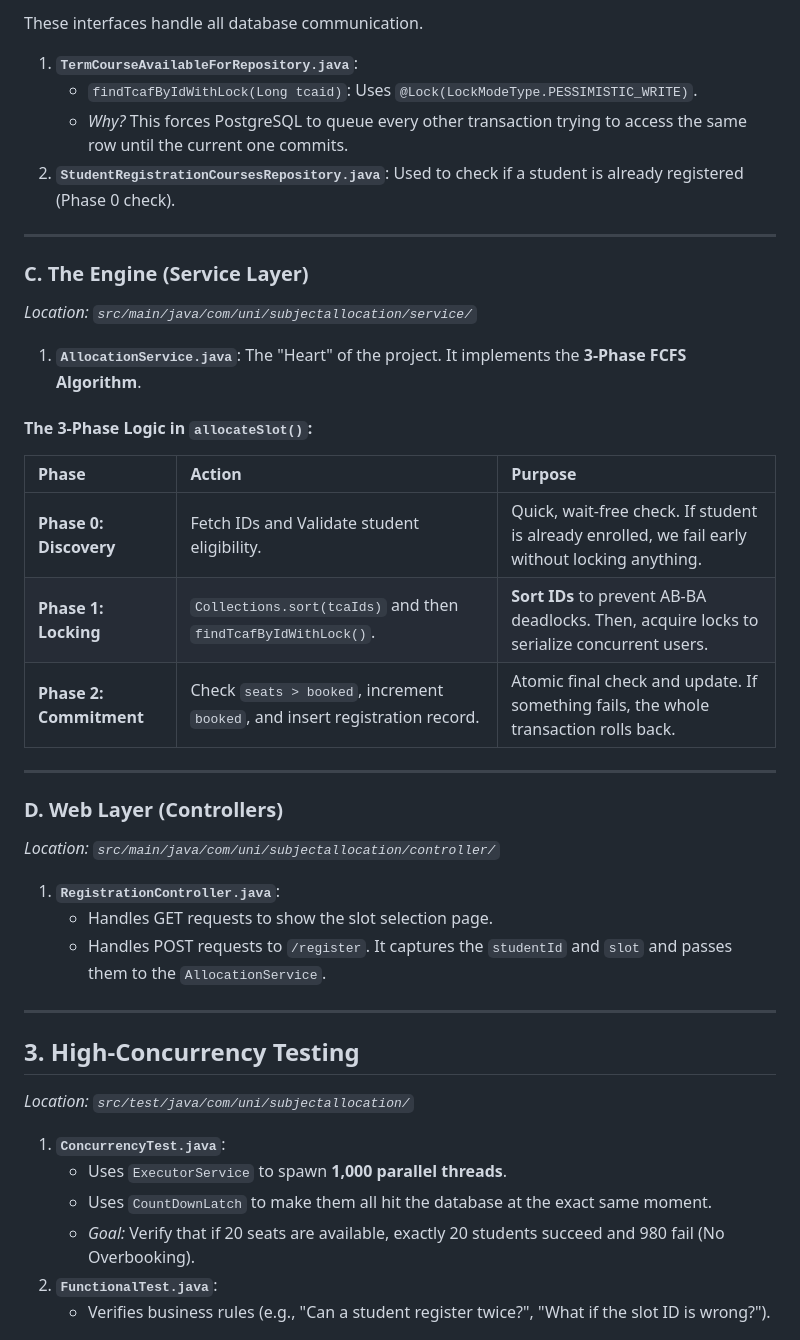
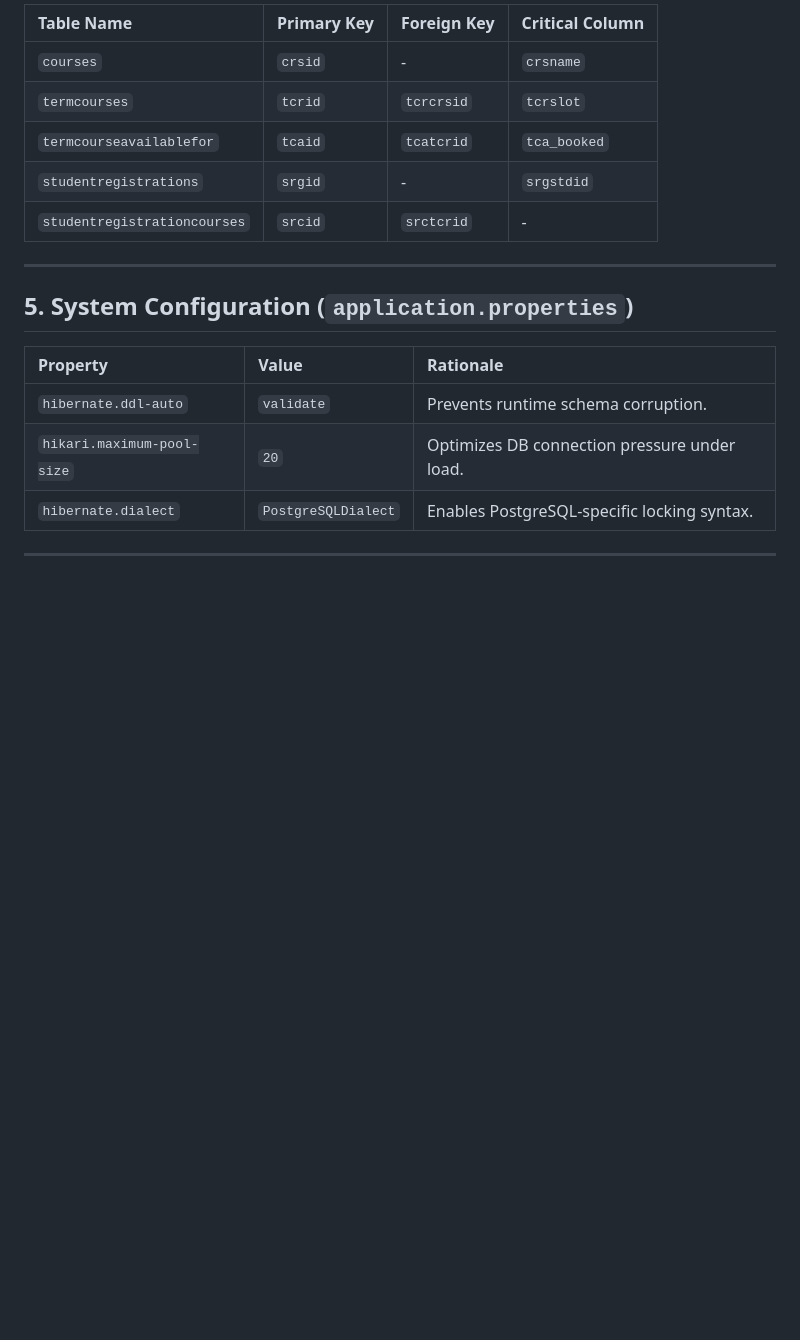
Before and after one commit to Priyansee/fcfs_for_subject_allocation, a Markdown page: extras/codebase_walkthrough.md, the part around one of its changes. Rendered like a GitHub page; blank space fills up the shorter version.

```diff
--- a/extras/codebase_walkthrough.md
+++ b/extras/codebase_walkthrough.md
@@ -37,43 +61,21 @@ These files define the database schema and object relationships.
 
-These interfaces handle all database communication.
-
-1.  **`TermCourseAvailableForRepository.java`**:
-    - `findTcafByIdWithLock(Long tcaid)`: Uses `@Lock(LockModeType.PESSIMISTIC_WRITE)`.
-    - *Why?* This forces PostgreSQL to queue every other transaction trying to access the same row until the current one commits.
-2.  **`StudentRegistrationCoursesRepository.java`**: Used to check if a student is already registered (Phase 0 check).
+| Table Name | Primary Key | Foreign Key | Critical Column |
+| :--- | :--- | :--- | :--- |
+| `courses` | `crsid` | - | `crsname` |
+| `termcourses` | `tcrid` | `tcrcrsid` | `tcrslot` |
+| `termcourseavailablefor` | `tcaid` | `tcatcrid` | `tca_booked` |
+| `studentregistrations` | `srgid` | - | `srgstdid` |
+| `studentregistrationcourses` | `srcid` | `srctcrid` | - |
 
 ---
 
-### **C. The Engine (Service Layer)**
-*Location: `src/main/java/com/uni/subjectallocation/service/`*
+## 5. System Configuration (`application.properties`)
 
-1.  **`AllocationService.java`**: The "Heart" of the project. It implements the **3-Phase FCFS Algorithm**.
-
-#### **The 3-Phase Logic in `allocateSlot()`:**
-| Phase | Action | Purpose |
+| Property | Value | Rationale |
 | :--- | :--- | :--- |
-| **Phase 0: Discovery** | Fetch IDs and Validate student eligibility. | Quick, wait-free check. If student is already enrolled, we fail early without locking anything. |
-| **Phase 1: Locking** | `Collections.sort(tcaIds)` and then `findTcafByIdWithLock()`. | **Sort IDs** to prevent AB-BA deadlocks. Then, acquire locks to serialize concurrent users. |
-| **Phase 2: Commitment** | Check `seats > booked`, increment `booked`, and insert registration record. | Atomic final check and update. If something fails, the whole transaction rolls back. |
+| `hibernate.ddl-auto` | `validate` | Prevents runtime schema corruption. |
+| `hikari.maximum-pool-size`| `20` | Optimizes DB connection pressure under load. |
+| `hibernate.dialect` | `PostgreSQLDialect` | Enables PostgreSQL-specific locking syntax. |
 
 ---
 
-### **D. Web Layer (Controllers)**
-*Location: `src/main/java/com/uni/subjectallocation/controller/`*
-
-1.  **`RegistrationController.java`**:
-    - Handles GET requests to show the slot selection page.
-    - Handles POST requests to `/register`. It captures the `studentId` and `slot` and passes them to the `AllocationService`.
-
----
-
-## 3. High-Concurrency Testing
-*Location: `src/test/java/com/uni/subjectallocation/`*
-
-1.  **`ConcurrencyTest.java`**:
-    - Uses `ExecutorService` to spawn **1,000 parallel threads**.
-    - Uses `CountDownLatch` to make them all hit the database at the exact same moment.
-    - *Goal:* Verify that if 20 seats are available, exactly 20 students succeed and 980 fail (No Overbooking).
-2.  **`FunctionalTest.java`**:
-    - Verifies business rules (e.g., "Can a student register twice?", "What if the slot ID is wrong?").
-
```
Also changed, not shown: other parts of extras/codebase_walkthrough.md (+52 -44 lines).
